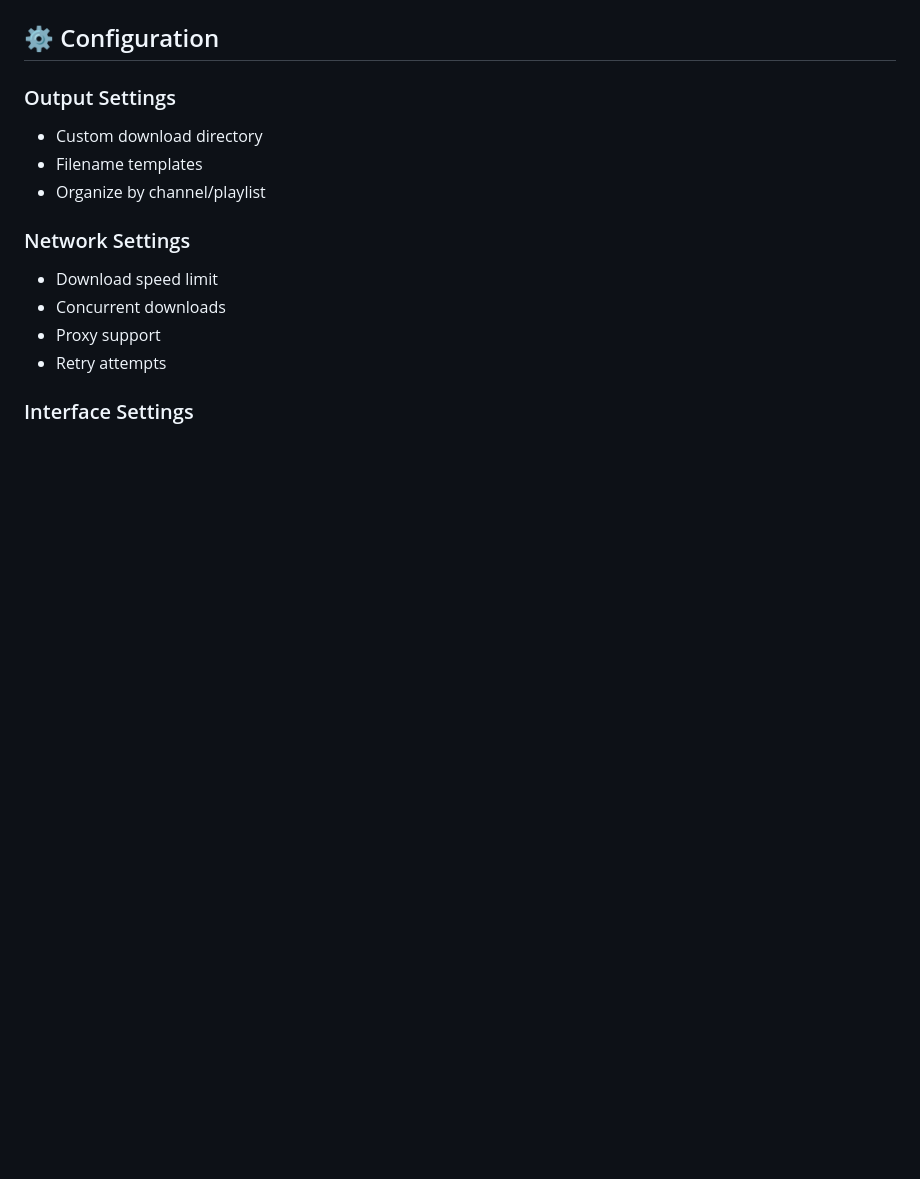
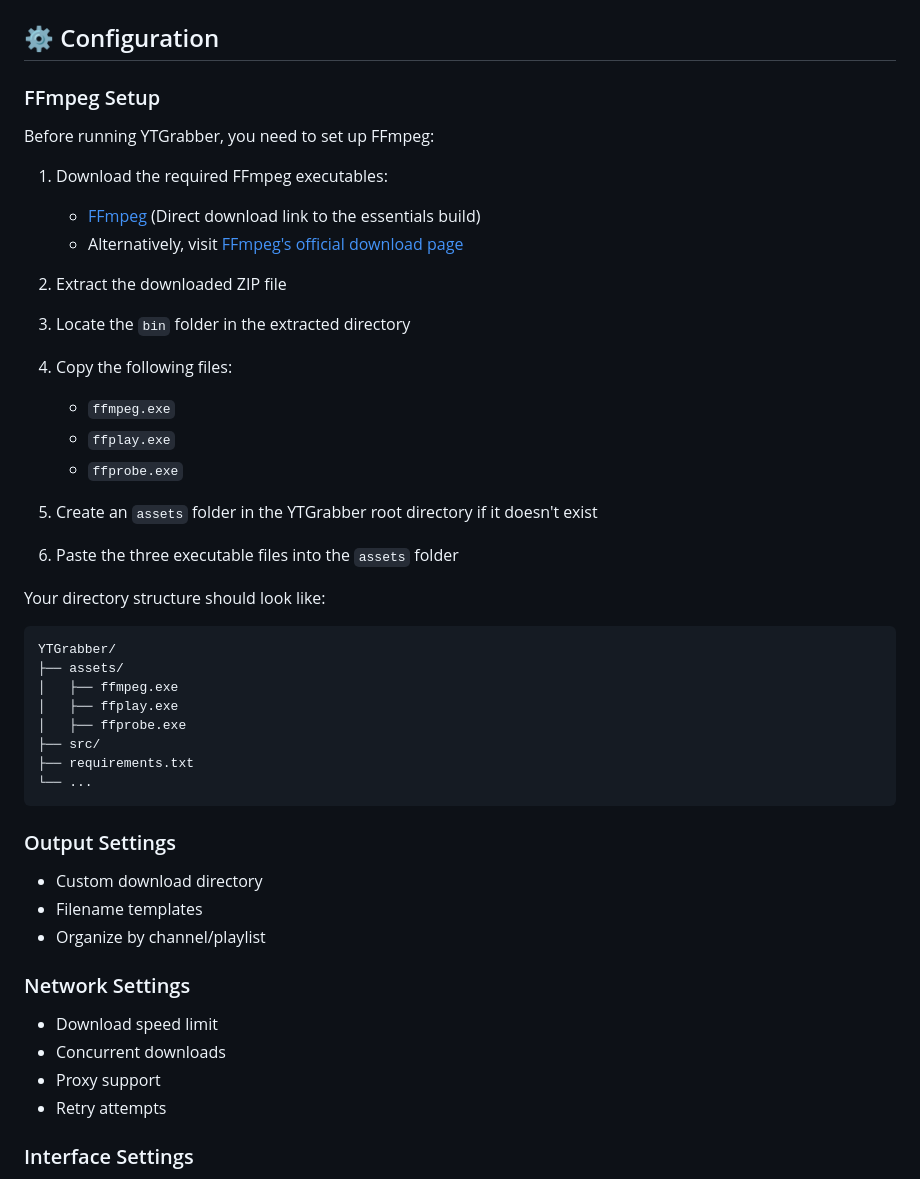
Before and after one commit to xHaMMaDy/YTGrabber, a Markdown page: README.md, the part around one of its changes. Drawn GitHub-style; blank space fills up the shorter version.

````diff
--- a/README.md
+++ b/README.md
@@ -125,6 +128,34 @@ python src/main.py
 </div>
 
 ## ⚙️ Configuration
+
+### FFmpeg Setup
+Before running YTGrabber, you need to set up FFmpeg:
+
+1. Download the required FFmpeg executables:
+   - [FFmpeg](https://www.gyan.dev/ffmpeg/builds/ffmpeg-release-essentials.zip) (Direct download link to the essentials build)
+   - Alternatively, visit [FFmpeg's official download page](https://ffmpeg.org/download.html)
+
+2. Extract the downloaded ZIP file
+3. Locate the `bin` folder in the extracted directory
+4. Copy the following files:
+   - `ffmpeg.exe`
+   - `ffplay.exe`
+   - `ffprobe.exe`
+5. Create an `assets` folder in the YTGrabber root directory if it doesn't exist
+6. Paste the three executable files into the `assets` folder
+
+Your directory structure should look like:
+```
+YTGrabber/
+├── assets/
+│   ├── ffmpeg.exe
+│   ├── ffplay.exe
+│   ├── ffprobe.exe
+├── src/
+├── requirements.txt
+└── ...
+```
 
 ### Output Settings
 - Custom download directory
````
Also changed, not shown: other parts of README.md (+10 -7 lines).
